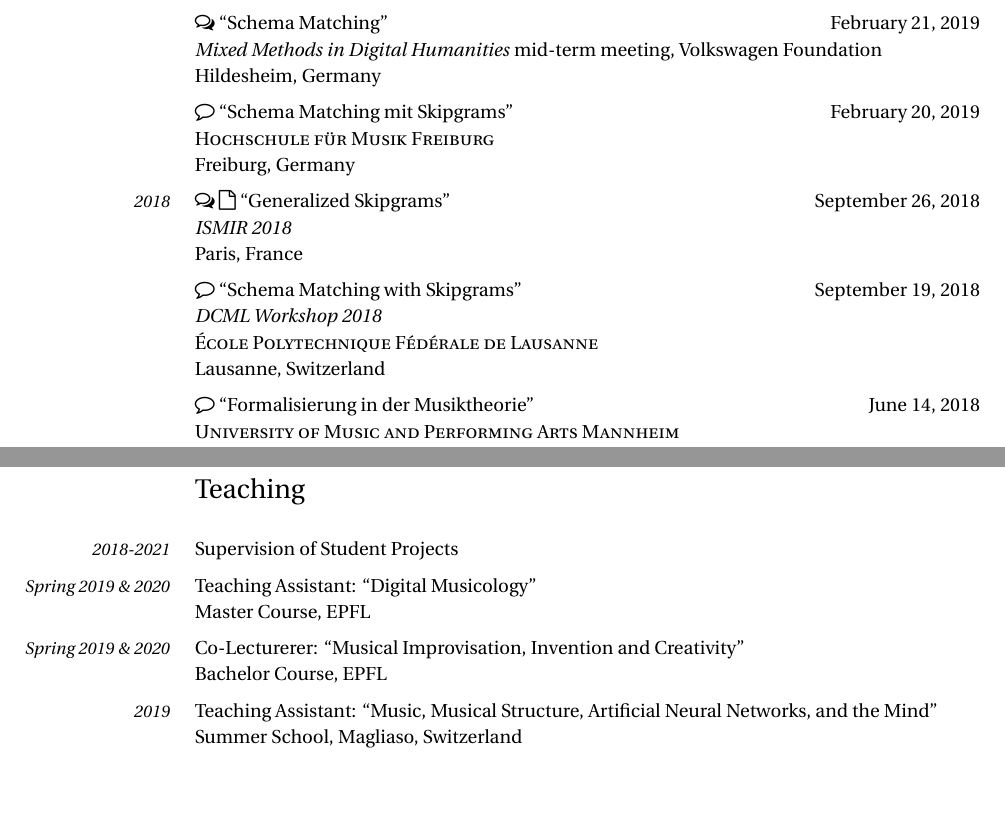
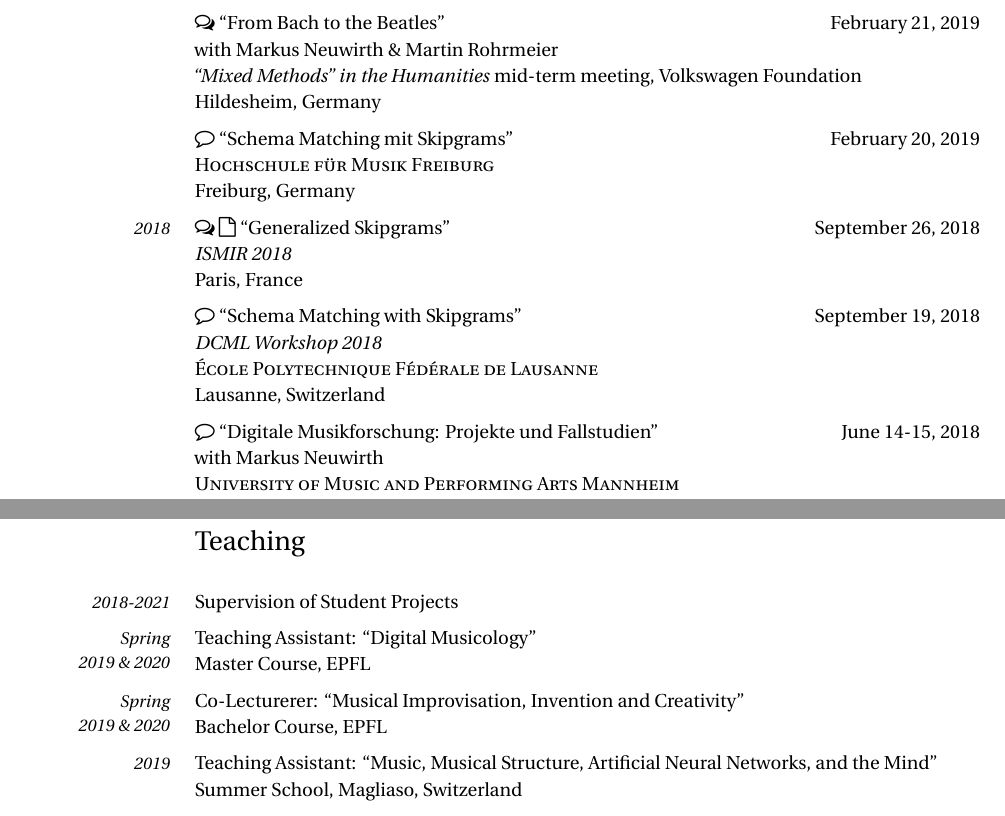
Before and after one commit to chfin/cv, a LaTeX CV (cv.tex): two parts of pages 4 and 5 of 6, joined at a grey line, cut at the place of the change, the shorter picture padded with empty space. Compiled offline with XeLaTeX.

Commit message:
formatting changes

```diff
--- a/cv.tex
+++ b/cv.tex
@@ -213,9 +213,10 @@ Tel Aviv, Israel
 % March 25-26, 2019,
 Cambridge, UK
 
-\contrib \enquote{Schema Matching}
+\contrib \enquote{From Bach to the Beatles}
 \talkdate{February 21, 2019}\\
-\textit{Mixed Methods in Digital Humanities} mid-term meeting, Volkswagen Foundation\\
+with Markus Neuwirth \& Martin Rohrmeier\\
+\textit{\enquote{Mixed Methods} in the Humanities} mid-term meeting, Volkswagen Foundation\\
 % February 21-22, 2019,
 Hildesheim, Germany
 
@@ -236,8 +237,9 @@ Paris, France
 \textsc{École Polytechnique Fédérale de Lausanne}\\
 Lausanne, Switzerland
 
-\invited \enquote{Formalisierung in der Musiktheorie}
-\talkdate{June 14, 2018}\\
+\invited \enquote{Digitale Musikforschung: Projekte und Fallstudien}
+\talkdate{June 14-15, 2018}\\
+with Markus Neuwirth\\
 \textsc{University of Music and Performing Arts Mannheim}\\
 Mannheim, Germany
 
@@ -286,11 +288,11 @@ Libraries for Musical Pitches and Intervals
 \entry{2018-2021}%
 Supervision of Student Projects
 
-\entry{Spring 2019 \& 2020}%
+\entry{Spring\\ 2019 \& 2020}%
 Teaching Assistant: \enquote{Digital Musicology}\\
 Master Course, \textsc{EPFL}
 
-\entry{Spring 2019 \& 2020}%
+\entry{Spring\\ 2019 \& 2020}%
 Co-Lecturerer: \enquote{Musical Improvisation, Invention and Creativity}\\
 Bachelor Course, \textsc{EPFL}
 
```
Also changed, not shown: publications.bib (+2 -2 lines), cv.pdf, cv.tex (10 more changed lines).
